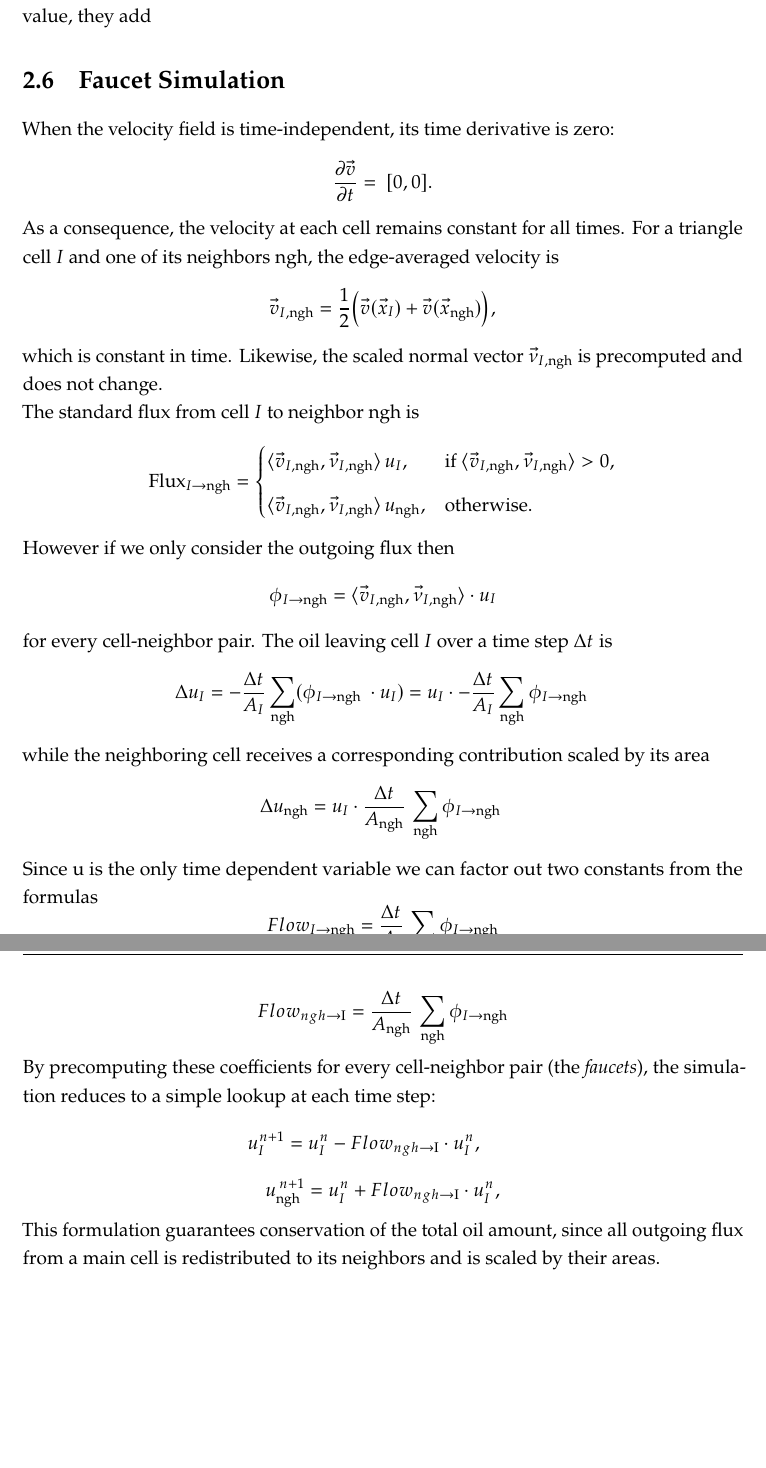
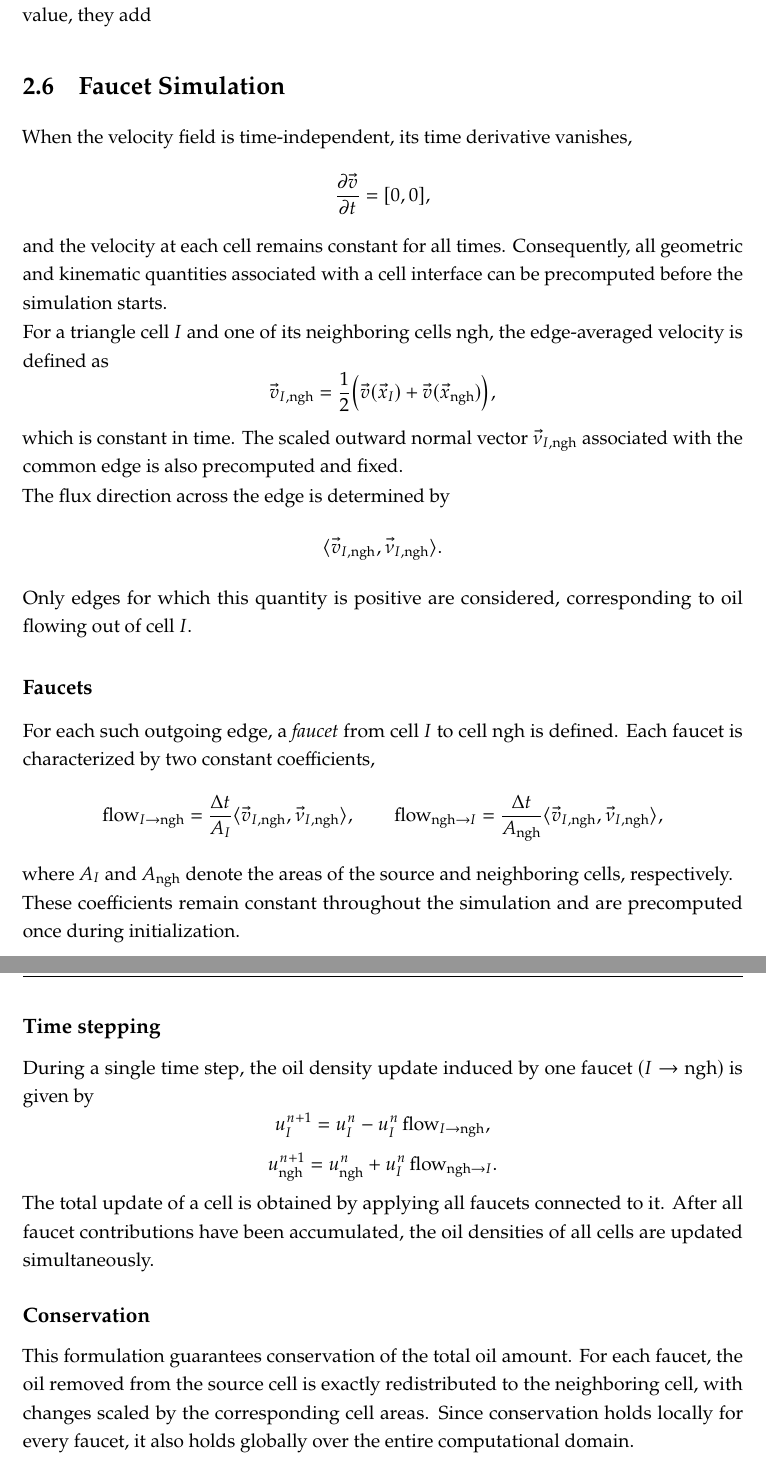
Before and after one commit to Suilerac/INF202---Group-18, a LaTeX thesis (Report/main.tex): two parts of pages 8 and 9 of 18, joined at a grey line, cut so that both start at the same text, the shorter picture padded with empty space. Compiled offline with pdfLaTeX.

Commit message:
Finished chapter 2

```diff
--- a/Report/main.tex
+++ b/Report/main.tex
@@ -193,68 +193,73 @@ their update value, they add
 
 \section{Faucet Simulation}
 
-When the velocity field is time-independent, its time derivative is zero:
+When the velocity field is time-independent, its time derivative vanishes,
 \[
-\frac{\partial \vec{v}}{\partial t} = \ [0, 0].
+\frac{\partial \vec{v}}{\partial t} = [0,0],
 \]
-As a consequence, the velocity at each cell remains constant for all times. For a triangle
-cell \(I\) and one of its neighbors \(\text{ngh}\), the edge-averaged velocity is
+and the velocity at each cell remains constant for all times.
+Consequently, all geometric and kinematic quantities associated with a cell
+interface can be precomputed before the simulation starts.
+
+For a triangle cell \(I\) and one of its neighboring cells \(\text{ngh}\),
+the edge-averaged velocity is defined as
 \[
-\vec{v}_{I,\text{ngh}} = \frac{1}{2}\Big(\vec{v}(\vec{x}_I) + \vec{v}(\vec{x}_{\text{ngh}})\Big),
+\vec{v}_{I,\text{ngh}}
+= \frac{1}{2}\Big( \vec{v}(\vec{x}_I) + \vec{v}(\vec{x}_{\text{ngh}}) \Big),
 \]
-which is constant in time. Likewise, the scaled normal vector \(\vec{\nu}_{I,\text{ngh}}\) is
-precomputed and does not change.
+which is constant in time.
+The scaled outward normal vector \(\vec{\nu}_{I,\text{ngh}}\) associated with
+the common edge is also precomputed and fixed.
 
-The standard flux from cell \(I\) to neighbor \(\text{ngh}\) is
+The flux direction across the edge is determined by
 \[
-\text{Flux}_{I \rightarrow \text{ngh}} =
-\begin{cases}
-\langle \vec{v}_{I,\text{ngh}}, \vec{\nu}_{I,\text{ngh}} \rangle \, u_I, & \text{if } \langle \vec{v}_{I,\text{ngh}}, \vec{\nu}_{I,\text{ngh}} \rangle > 0,\\[2mm]
-\langle \vec{v}_{I,\text{ngh}}, \vec{\nu}_{I,\text{ngh}} \rangle \, u_{\text{ngh}}, & \text{otherwise.}
-\end{cases}
+\langle \vec{v}_{I,\text{ngh}}, \vec{\nu}_{I,\text{ngh}} \rangle.
+\]
+Only edges for which this quantity is positive are considered, corresponding
+to oil flowing out of cell \(I\).
+
+\subsection*{Faucets}
+
+For each such outgoing edge, a \emph{faucet} from cell \(I\) to cell
+\(\text{ngh}\) is defined.
+Each faucet is characterized by two constant coefficients,
+\[
+\text{flow}_{I\to\text{ngh}}
+= \frac{\Delta t}{A_I}
+\langle \vec{v}_{I,\text{ngh}}, \vec{\nu}_{I,\text{ngh}} \rangle,
+\qquad
+\text{flow}_{\text{ngh}\to I}
+= \frac{\Delta t}{A_{\text{ngh}}}
+\langle \vec{v}_{I,\text{ngh}}, \vec{\nu}_{I,\text{ngh}} \rangle,
+\]
+where \(A_I\) and \(A_{\text{ngh}}\) denote the areas of the source and
+neighboring cells, respectively.
+
+These coefficients remain constant throughout the simulation and are
+precomputed once during initialization.
+
+\subsection*{Time stepping}
+
+During a single time step, the oil density update induced by one faucet
+\((I \rightarrow \text{ngh})\) is given by
+\[
+u_I^{n+1} = u_I^n - u_I^n\,\text{flow}_{I\to\text{ngh}},
+\]
+\[
+u_{\text{ngh}}^{n+1} = u_{\text{ngh}}^n + u_I^n\,\text{flow}_{\text{ngh}\to I}.
 \]
 
-However if we only consider the outgoing flux then
-\[
-\phi_{I \rightarrow \text{ngh}} = \langle \vec{v}_{I,\text{ngh}}, \vec{\nu}_{I,\text{ngh}} \rangle \cdot u_I
-\]
-for every cell-neighbor pair. The oil leaving cell \(I\) over a time step \(\Delta t\)
-is
-\[
-\Delta u_I =
-- \frac{\Delta t}{A_I} \sum_{\text{ngh}} (\phi_{I \rightarrow \text{ngh}} \ \cdot u_I)
-= u_I \cdot -\frac{\Delta t}{A_I} \sum_{\text{ngh}} \phi_{I \rightarrow \text{ngh}} \,
-\]
+The total update of a cell is obtained by applying all faucets connected to it.
+After all faucet contributions have been accumulated, the oil densities of all
+cells are updated simultaneously.
 
-while the neighboring cell receives a corresponding contribution scaled by its area
-\[
-\Delta u_{\text{ngh}} = u_I \cdot \frac{\Delta t}{A_{\text{ngh}}} \, \sum_{\text{ngh}} \phi_{I \rightarrow \text{ngh}} \
-\]
+\subsection*{Conservation}
 
-Since u is the only time dependent variable we can factor out two constants from the formulas
-\[
-Flow_{I \rightarrow \text{ngh}} = \frac{\Delta t}{A_{\text{I}}} \, \sum_{\text{ngh}} \phi_{I \rightarrow \text{ngh}}
-\]
-\[
-Flow_{ngh \rightarrow \text{I}} = \frac{\Delta t}{A_{\text{ngh}}} \, \sum_{\text{ngh}} \phi_{I \rightarrow \text{ngh}}
-\]
-By precomputing these coefficients for every cell-neighbor pair (the \emph{faucets}),
-the simulation reduces to a simple lookup at each time step:
-\[
-u_I^{n+1} = u_I^n - Flow_{ngh \rightarrow \text{I}} \cdot  u_I^n,
-\qquad
-\]
-\[
-u_{\text{ngh}}^{\,n+1} = u_I^n + Flow_{ngh \rightarrow \text{I}} \cdot  u_I^n,
-\]
-
-This formulation guarantees conservation of the total oil amount, since all outgoing flux
-from a main cell is redistributed to its neighbors and is scaled by their areas.
-
-
-
-
-
+This formulation guarantees conservation of the total oil amount.
+For each faucet, the oil removed from the source cell is exactly redistributed
+to the neighboring cell, with changes scaled by the corresponding cell areas.
+Since conservation holds locally for every faucet, it also holds globally over
+the entire computational domain.
 
 \chapter{User guide}
 
```
Also changed, not shown: Report/main.tex (2 more changed lines).
